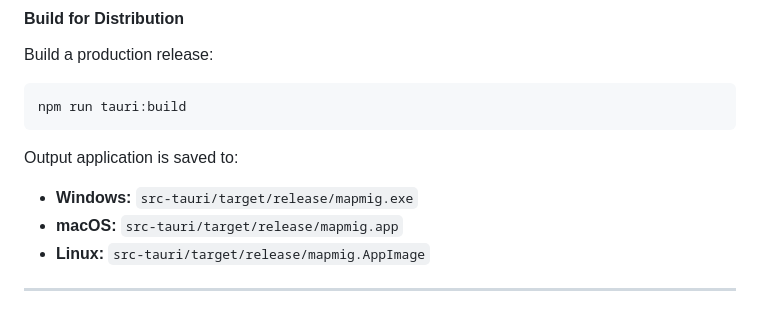
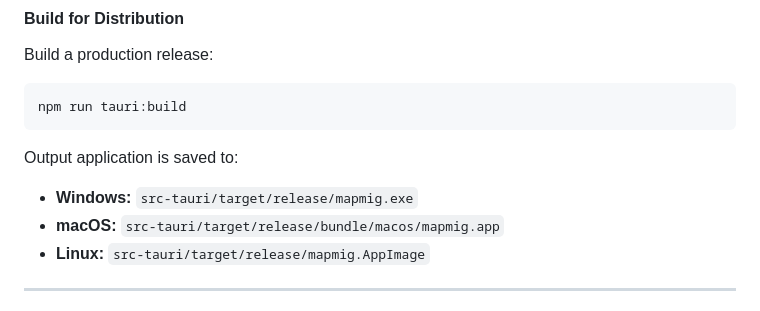
Before and after one commit to jordammit/mapmig, a Markdown page: README.md, the part around the change. Drawn GitHub-style.

Commit message:
fix macos build path output

```diff
--- a/README.md
+++ b/README.md
@@ -128,7 +128,7 @@ npm run tauri:build
 
 Output application is saved to:
 - **Windows:** `src-tauri/target/release/mapmig.exe`
-- **macOS:** `src-tauri/target/release/mapmig.app`
+- **macOS:** `src-tauri/target/release/bundle/macos/mapmig.app`
 - **Linux:** `src-tauri/target/release/mapmig.AppImage`
 
 ---
```
